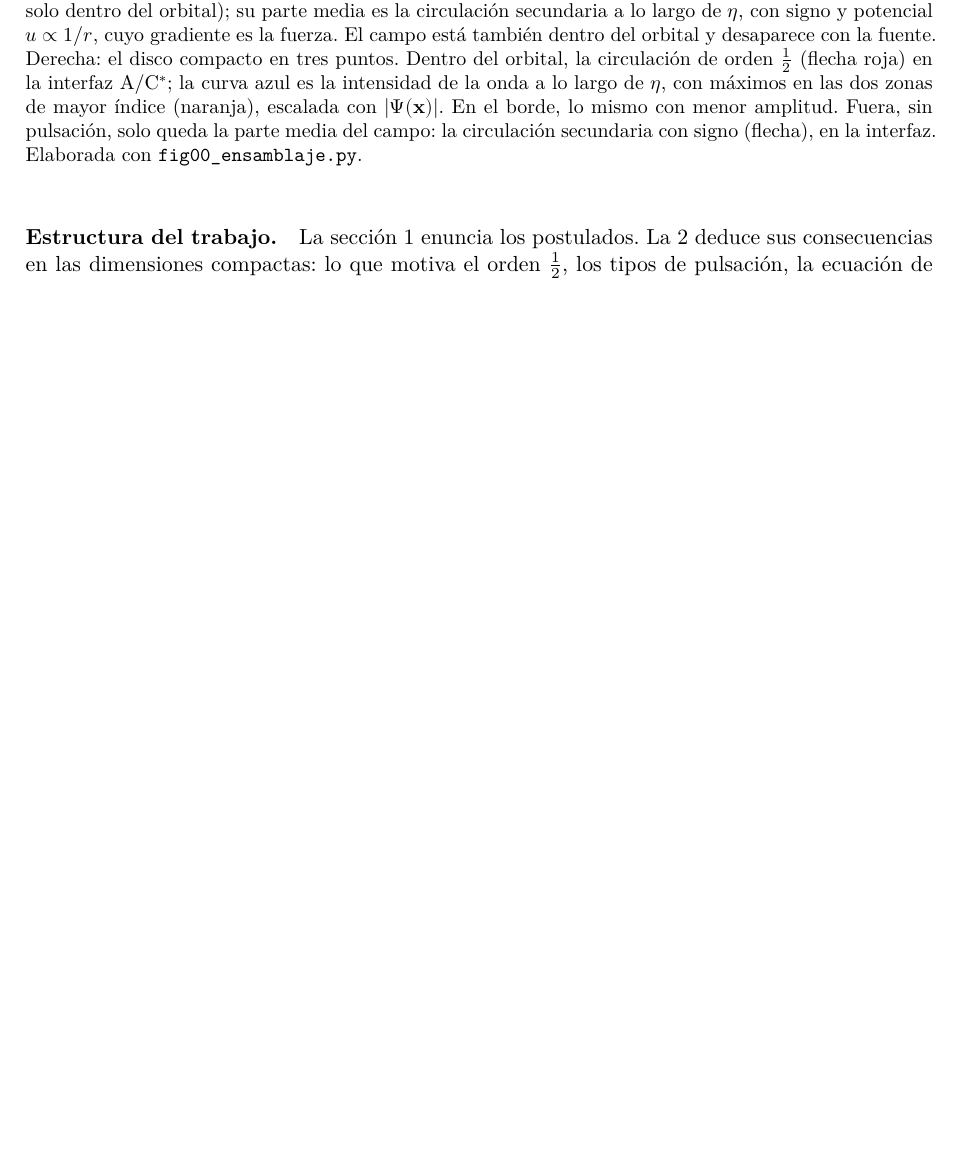
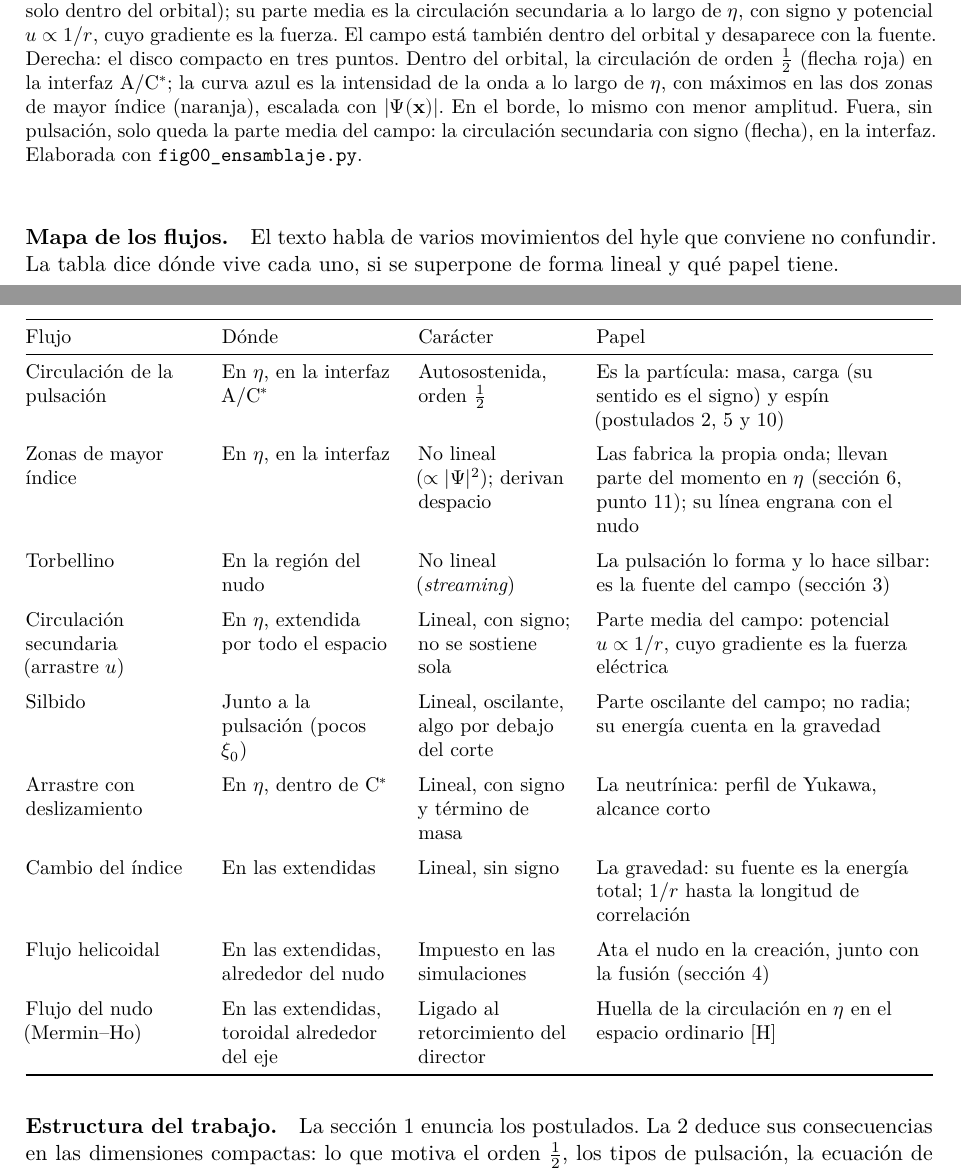
Before and after one commit to ernestoLopezG/leptones-en-el-hyle, a LaTeX paper (preprint/leptones_en_el_hyle.tex): part of page 5 of 54 before the commit and two parts of pages 5 and 6 of 55 after it, the two joined at a grey line, cut so that both start at the same text, the shorter picture padded with empty space. Compiled offline with XeLaTeX.

Commit message:
Mapa de los flujos en la introducción; referencias a ab:circmedia corregidas
Co-Authored-By: Claude Opus 5.5 <noreply@anthropic.com>
Claude-Session: https://claude.ai/code/session_018XsoNVBcgYF62CjMFbACAb

```diff
--- a/preprint/leptones_en_el_hyle.tex
+++ b/preprint/leptones_en_el_hyle.tex
@@ -116,6 +116,35 @@ El rechazo del medio suele presentarse como un resultado de la relatividad, pero
 \caption{Esquema, no a escala, de cómo se ensambla el electrón. Izquierda: el espacio ordinario. La pulsación, que es la partícula, ocupa la envolvente (orbital, azul). El nudo del director (morado) está en el centro de la envolvente en un leptón libre, y en un orbital la recorre con probabilidad $|\Psi|^2$; marca el eje del espín y es el centro alrededor del cual se reorganiza la pulsación en una interacción (el colapso). En la región del nudo, la pulsación forma por \emph{streaming} un torbellino que silba con su misma frecuencia (espiral verde oscura): es el origen del campo. Fuera del nudo el torbellino no se sostiene, y lo que queda es la respuesta lineal del medio, que el torbellino renueva continuamente (verde): su parte oscilante es el silbido, algo por debajo del corte de la guía, que no radia y se apaga a pocos $\xi_0$ de la pulsación (ondulado, solo dentro del orbital); su parte media es la circulación secundaria a lo largo de $\eta$, con signo y potencial $u\propto1/r$, cuyo gradiente es la fuerza. El campo está también dentro del orbital y desaparece con la fuente. Derecha: el disco compacto en tres puntos. Dentro del orbital, la circulación de orden~$\tfrac12$ (flecha roja) en la interfaz A/\Cst; la curva azul es la intensidad de la onda a lo largo de $\eta$, con máximos en las dos zonas de mayor índice (naranja), escalada con $|\Psi(\vb{x})|$. En el borde, lo mismo con menor amplitud. Fuera, sin pulsación, solo queda la parte media del campo: la circulación secundaria con signo (flecha), en la interfaz. Elaborada con \prog{fig00\_ensamblaje.py}.}
 \label{fig:ensamblaje}
 \end{figure}
+
+\apartado{Mapa de los flujos.} El texto habla de varios movimientos del hyle que conviene no confundir. La tabla dice dónde vive cada uno, si se superpone de forma lineal y qué papel tiene.
+
+\begin{center}
+\small
+\begin{tabularx}{\textwidth}{@{}>{\raggedright\arraybackslash}p{0.19\textwidth} >{\raggedright\arraybackslash}p{0.19\textwidth} >{\raggedright\arraybackslash}p{0.17\textwidth} Y@{}}
+\toprule
+Flujo & Dónde & Carácter & Papel \\
+\midrule
+Circulación de la pulsación & En $\eta$, en la interfaz A/\Cst & Autosostenida, orden~$\tfrac12$ & Es la partícula: masa, carga (su sentido es el signo) y espín (postulados 2, 5 y~10) \\
+\addlinespace
+Zonas de mayor índice & En $\eta$, en la interfaz & No lineal ($\propto|\Psi|^2$); derivan despacio & Las fabrica la propia onda; llevan parte del momento en $\eta$ (sección~\ref{sec:abierto}, punto~\ref{ab:circmedia}); su línea engrana con el nudo \\
+\addlinespace
+Torbellino & En la región del nudo & No lineal (\emph{streaming}) & La pulsación lo forma y lo hace silbar: es la fuente del campo (sección~\ref{sec:arrastre}) \\
+\addlinespace
+Circulación secundaria (arrastre $u$) & En $\eta$, extendida por todo el espacio & Lineal, con signo; no se sostiene sola & Parte media del campo: potencial $u\propto1/r$, cuyo gradiente es la fuerza eléctrica \\
+\addlinespace
+Silbido & Junto a la pulsación (pocos $\xi_0$) & Lineal, oscilante, algo por debajo del corte & Parte oscilante del campo; no radia; su energía cuenta en la gravedad \\
+\addlinespace
+Arrastre con deslizamiento & En $\eta$, dentro de \Cst & Lineal, con signo y término de masa & La neutrínica: perfil de Yukawa, alcance corto \\
+\addlinespace
+Cambio del índice & En las extendidas & Lineal, sin signo & La gravedad: su fuente es la energía total; $1/r$ hasta la longitud de correlación \\
+\addlinespace
+Flujo helicoidal & En las extendidas, alrededor del nudo & Impuesto en las simulaciones & Ata el nudo en la creación, junto con la fusión (sección~\ref{sec:extendidas}) \\
+\addlinespace
+Flujo del nudo (Mermin--Ho) & En las extendidas, toroidal alrededor del eje & Ligado al retorcimiento del director & Huella de la circulación en $\eta$ en el espacio ordinario \st{H} \\
+\bottomrule
+\end{tabularx}
+\end{center}
 
 \apartado{Estructura del trabajo.} La sección~\ref{sec:postulados} enuncia los postulados. La~\ref{sec:consecuencias} deduce sus consecuencias en las dimensiones compactas: lo que motiva el orden~$\tfrac12$, los tipos de pulsación, la ecuación de Dirac con $g=2$ y el término de Darwin. La~\ref{sec:arrastre} deduce la ley de Coulomb del arrastre del hyle. La~\ref{sec:extendidas} estudia el nudo del director en las extendidas: su forma, su estabilidad y su formación. Las secciones~\ref{sec:descartado} y~\ref{sec:abierto} recogen lo descartado y lo abierto, y la~\ref{sec:conclusiones} resume lo que el modelo explica y lo que no.
 % =====================================================================
```
Also changed, not shown: preprint/leptones_en_el_hyle.pdf, preprint/leptones_en_el_hyle.tex (4 more changed lines).
